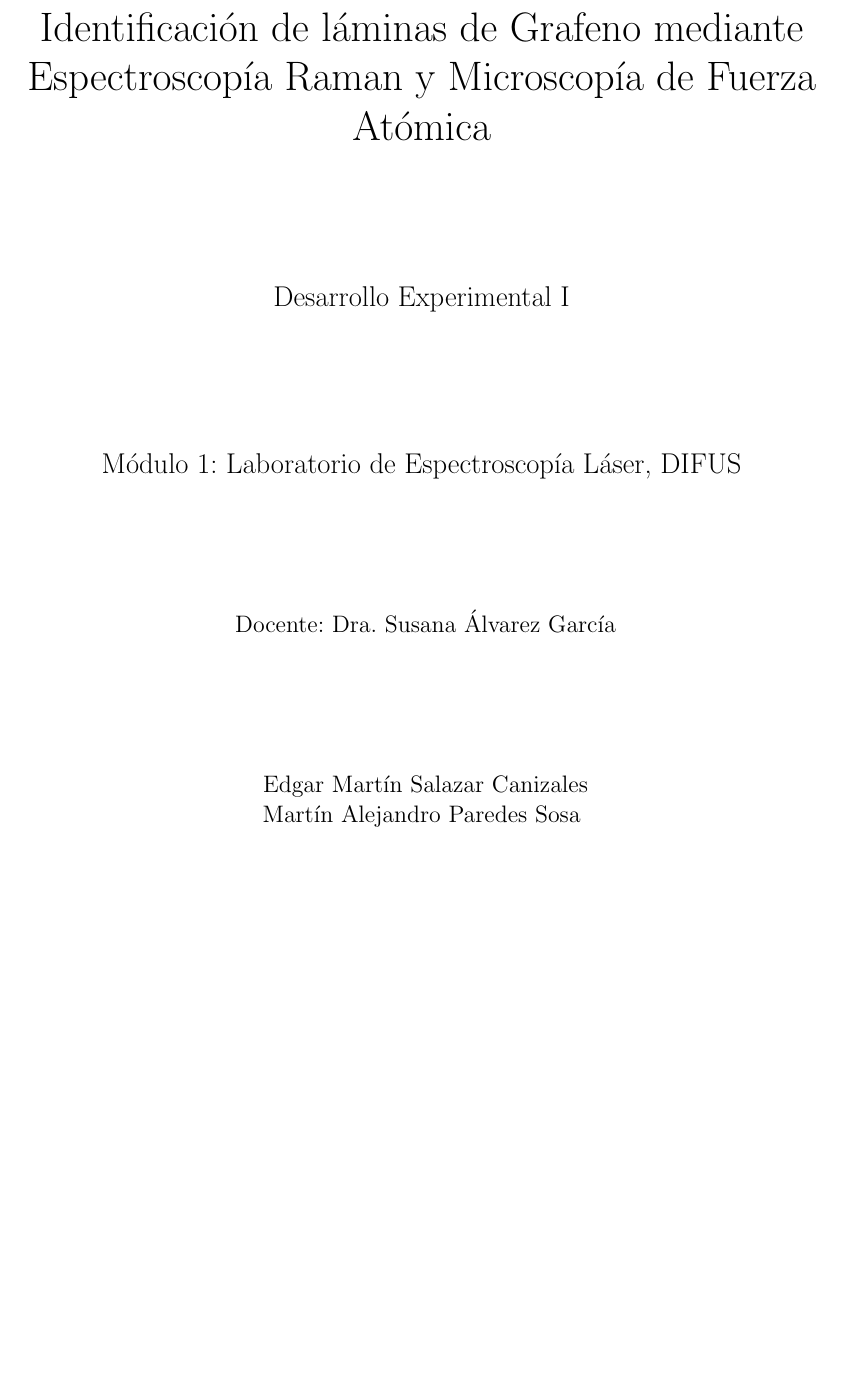
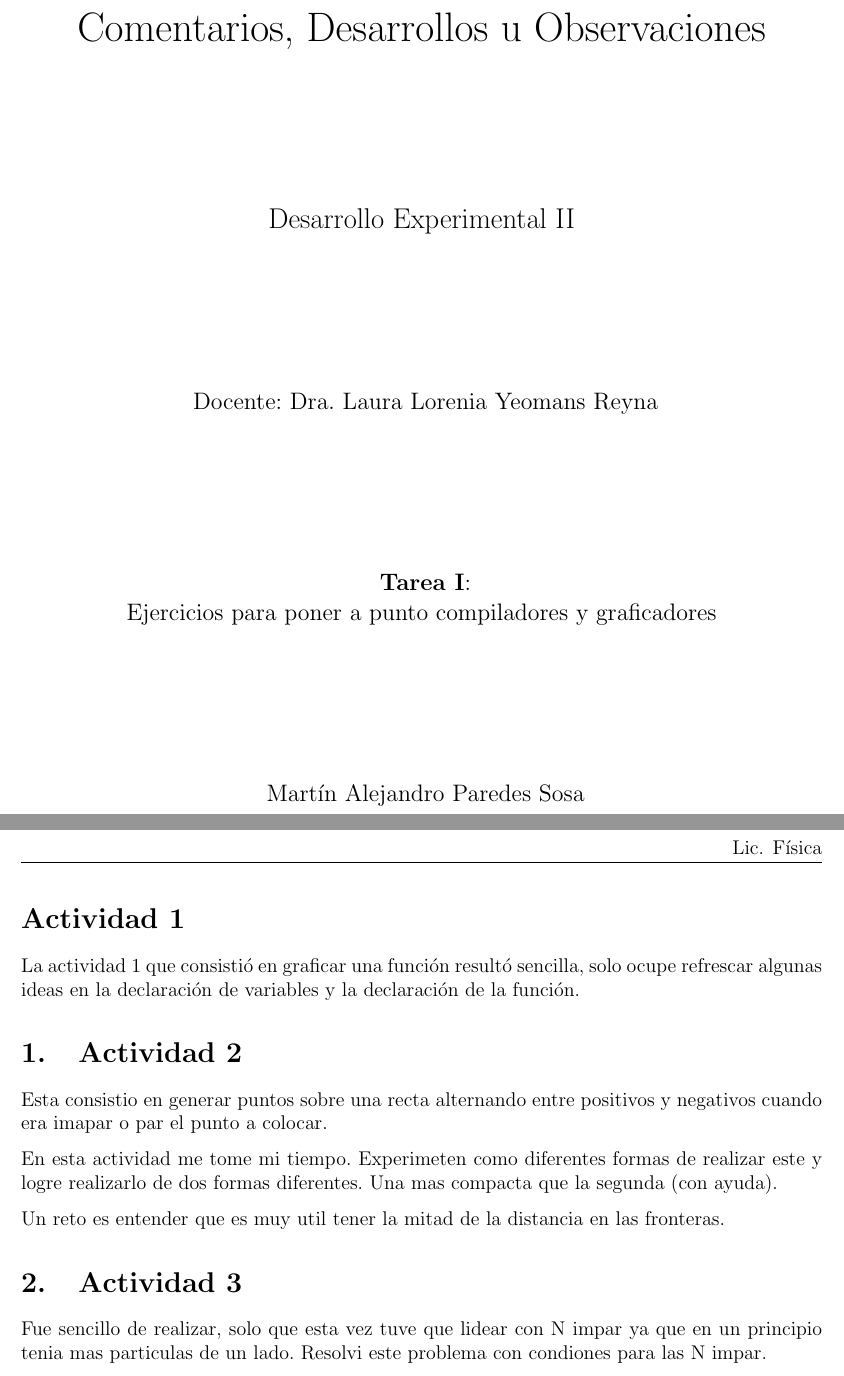
Before and after one commit to maps16/DesExpII, a LaTeX problem sheet (Tarea_I/Comentarios/Comentarios.tex): part of the page before the commit and two parts of pages 1 and 2 of 2 after it, the two joined at a grey line, cut at the place of the change, the shorter picture padded with empty space. Compiled offline with pdfLaTeX.

Commit message:
Comentarios

```diff
--- a/Tarea_I/Comentarios/Comentarios.tex
+++ b/Tarea_I/Comentarios/Comentarios.tex
@@ -35,7 +35,7 @@
 \cfoot{\thepage}
 
 
-\title{Identificación de láminas de Grafeno mediante Espectroscopía Raman y Microscopía de Fuerza Atómica}
+\title{ Comentarios, Desarrollos u Observaciones  }
 
 \begin{document}
 
@@ -43,15 +43,14 @@
 \begin{titlepage}
 	\centering
     \vspace*{2cm}
-	{\Huge Identificación de láminas de Grafeno mediante Espectroscopía Raman y Microscopía de Fuerza Atómica \par}
+	{\Huge Comentarios, Desarrollos u Observaciones \par}
 	\vfill
-	{\Large Desarrollo Experimental I \par}
+	{\Large Desarrollo Experimental II \par}
 	\vfill
-	{\Large Módulo 1: Laboratorio de Espectroscopía Láser, DIFUS \par}
-	\vfill
-	{\large\ Docente: Dra. Susana Álvarez García \par}
+	{\large\ Docente: Dra. Laura Lorenia Yeomans Reyna \par}
     \vfill
-    {\large\ Edgar Martín Salazar Canizales\\
-			 Martín Alejandro Paredes Sosa \par}
+    {\large\ \textbf{Tarea I}:\\ Ejercicios para poner a punto compiladores y graficadores \par}
+    \vfill
+    {\large\ Martín Alejandro Paredes Sosa \par}
 	\vfill
 	% Bottom of the page
@@ -59,4 +58,14 @@
 \end{titlepage}
+\section*{Actividad 1}
+La actividad 1 que consistió en graficar una función resultó sencilla, solo ocupe refrescar algunas ideas en la declaración de variables y la declaración de la función.
 
+\section{Actividad 2}
+Esta consistio en generar puntos sobre una recta alternando entre positivos y negativos cuando era imapar o par el punto a colocar.
 
+En esta actividad me tome mi tiempo. Experimeten como diferentes formas de realizar este y logre realizarlo de dos formas diferentes. Una mas compacta que la segunda (con ayuda).
+
+Un reto es entender que es muy util tener la mitad de la distancia en las fronteras.
+
+\section{Actividad 3}
+Fue sencillo de realizar, solo que esta vez tuve que lidear con N impar ya que en un principio tenia mas particulas de un lado. Resolvi este problema con condiones para las N impar.
 \end{document}
```
Also changed, not shown: Tarea_I/Comentarios/Comentarios.pdf, Tarea_I/Comentarios/Comentarios.tex (2 more changed lines).
